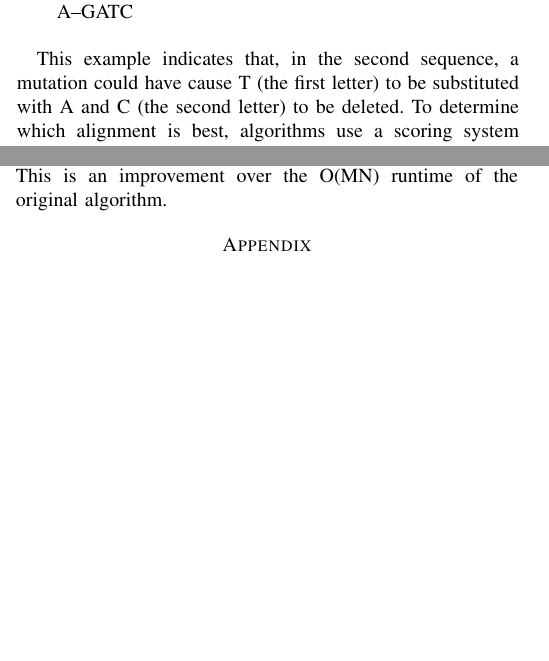
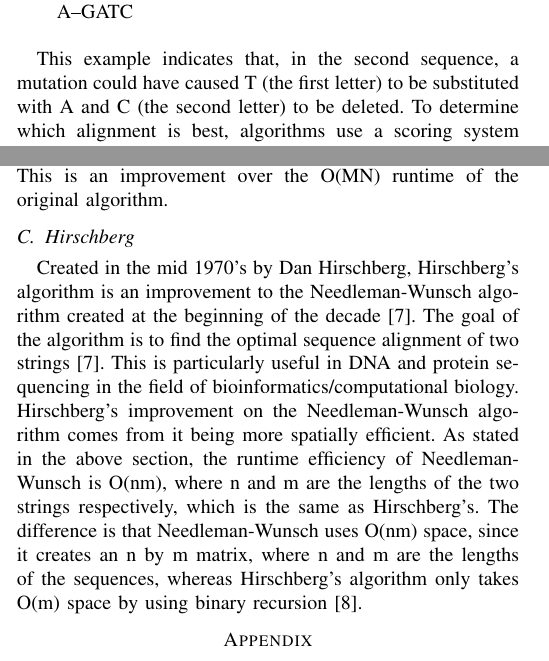
Before and after one commit to d-vail/COP4520-Project, a LaTeX paper (report/Project Report.tex): two parts of the columns of pages 1 and 4 of 5, joined at a grey line, cut so that both start at the same text, the shorter picture padded with empty space. Compiled offline with pdfLaTeX.

Commit message:
IMPORT LATEST VERSION OF REPORT

```diff
--- a/report/Project Report.tex
+++ b/report/Project Report.tex
@@ -53,7 +53,7 @@ Another possible alignment for the sequences above is as follows:\\
 
 \quad A–GATC\\
 
-This example indicates that, in the second sequence, a mutation could have cause T (the first letter) to be substituted with A and C (the second letter) to be deleted. To determine which alignment is best, algorithms use a scoring system to assign a score to each possible alignment. Usually, the alignment with the highest score is the optimal alignment.
+This example indicates that, in the second sequence, a mutation could have caused T (the first letter) to be substituted with A and C (the second letter) to be deleted. To determine which alignment is best, algorithms use a scoring system to assign a score to each possible alignment. Usually, the alignment with the highest score is the optimal alignment.
 
 The existing algorithms for sequence alignment fall into three categories: dynamic programming based, heuristic-based, or a mixture of the two \cite{chaudhary_liu_matta_yang_2005}. The dynamic programming based algorithms breaks the problem into subproblems and finds a solution using the bottom up approach. In order words, the optimal alignments for the subsequences are found, and those are used to find optimal alignment for the overall sequences. The dynamic programming based solutions are computationally demanding, making them impractical when dealing with a great number of sequences \cite{chaudhary_liu_matta_yang_2005}. As a result, heuristic approaches are typically used to approximate the optimal alignment. These heuristic solutions typically use dynamic programming for only a portion of the sequence while using approximations to make the search space more manageable. The result is a faster and more efficient algorithm.
 
@@ -152,11 +151,14 @@ The limitation of this method is that the parallelization can be done only withi
 
 According to the authors, the parallel version of the Needleman-Wunsch algorithm has a runtime of O(N+M) \cite{naveed_siddiqui_ahmed}. This is an improvement over the O(MN) runtime of the original algorithm.
 
+\subsection{Hirschberg}
+
+Created in the mid 1970’s by Dan Hirschberg, Hirschberg’s algorithm is an improvement to the Needleman-Wunsch algorithm created at the beginning of the decade \cite{hirschberg_1975}. The goal of the algorithm is to find the optimal sequence alignment of two strings \cite{hirschberg_1975}. This is particularly useful in DNA and protein sequencing in the field of bioinformatics/computational biology. Hirschberg’s improvement on the Needleman-Wunsch algorithm comes from it being more spatially efficient. As stated in the above section, the runtime efficiency of Needleman-Wunsch is O(nm), where n and m are the lengths of the two strings respectively, which is the same as Hirschberg’s. The difference is that Needleman-Wunsch uses O(nm) space, since it creates an n by m matrix, where n and m are the lengths of the sequences, whereas Hirschberg’s algorithm only takes O(m) space by using binary recursion \cite{edit_distance_revisited}.
+
 \section*{Appendix}
 \setcounter{section}{0}
 
 \section{Current Progress}
-
 At this point in the project, we have thoroughly researched the main algorithms used for sequence alignment and are able to follow and understand them pretty well. We have been able to implement the sequential versions of these algorithms in Java and have them compile and output correctly. We are currently experimenting with implementing parallelized versions of the algorithms.
 
 We did face some challenges along the way. For instance, during our first attempt to parallelize the Needleman-Wunsch algorithm using the anti-diagonal technique, we were able to get the code to compile and output correctly. The runtime, however, was much worse than that of the sequential version. This was due to the way in which we were creating new threads. We were creating the threads inside a loop. We did this in an attempt to have those threads only process the current anti-diagonal. This constant spawning of new threads each iteration, however, caused a major slowdown. We were able to fix this by moving the thread creation outside the loop. We then used a spin wait to prevent the next anti-diagonal from being processed prematurely.
```
Also changed, not shown: report/References.bib (+4 -0 lines), report/Project Report.bbl, report/Project Report.pdf, report/Project Report.tex (3 more changed lines), 4 other files.
